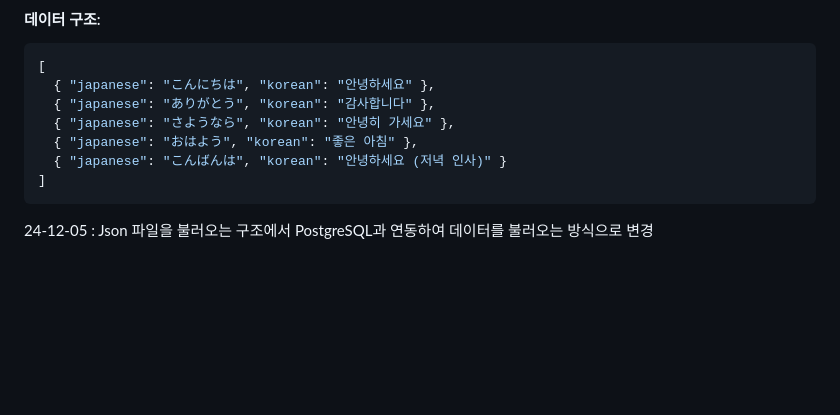
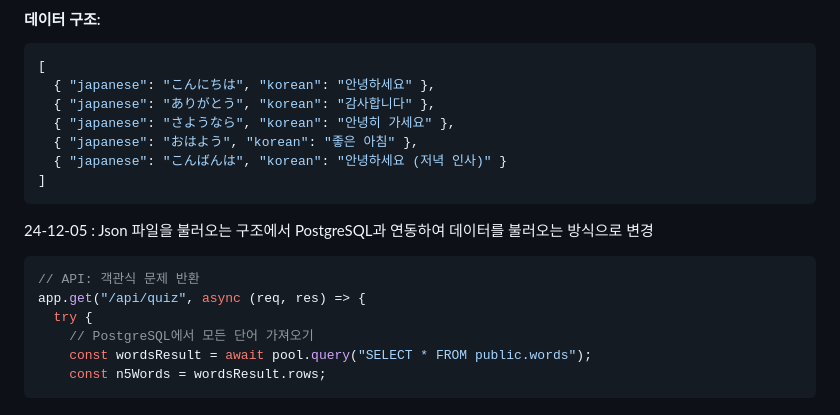
Before and after one commit to koratoo/Japanese-N5-Quiz, a Markdown page: README.md, the part around the change. Rendered like a GitHub page; blank space fills up the shorter version.

````diff
--- a/README.md
+++ b/README.md
@@ -159,3 +159,11 @@ scoreElement.textContent = `점수: ${score}`;
 ```
 
 24-12-05 : Json 파일을 불러오는 구조에서 PostgreSQL과 연동하여 데이터를 불러오는 방식으로 변경
+```java
+// API: 객관식 문제 반환
+app.get("/api/quiz", async (req, res) => {
+  try {
+    // PostgreSQL에서 모든 단어 가져오기
+    const wordsResult = await pool.query("SELECT * FROM public.words");
+    const n5Words = wordsResult.rows;
+```
````
